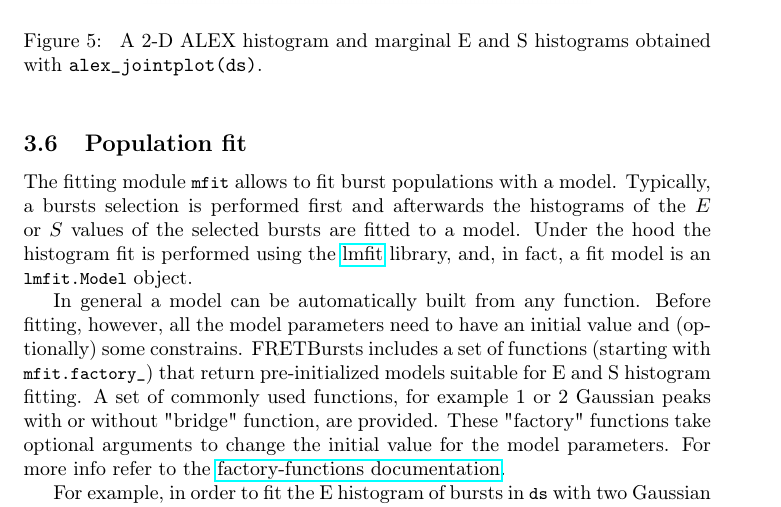
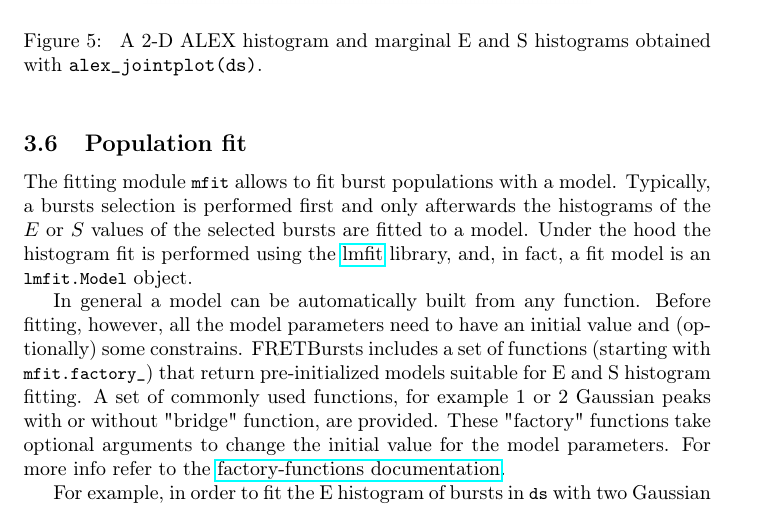
Before and after one commit to tritemio/fretbursts_paper, a LaTeX paper (main.tex, which reads Fitting.tex): part of page 15 of 18, cut so that both start at the same text. Compiled offline with pdfLaTeX.

Commit message:
edited Fitting.tex

```diff
--- a/Fitting.tex
+++ b/Fitting.tex
@@ -2,7 +2,7 @@
 \label{sec:fretfit}
 
 The fitting module \verb|mfit| allows to fit burst populations with a model.
-Typically, a bursts selection is performed first and afterwards the histograms of
+Typically, a bursts selection is performed first and only afterwards the histograms of
 the $E$ or $S$ values of the selected bursts are fitted to a model. Under the
 hood the histogram fit is performed using the
 \href{http://lmfit.github.io/lmfit-py/}{lmfit} library, and, in fact,
```
